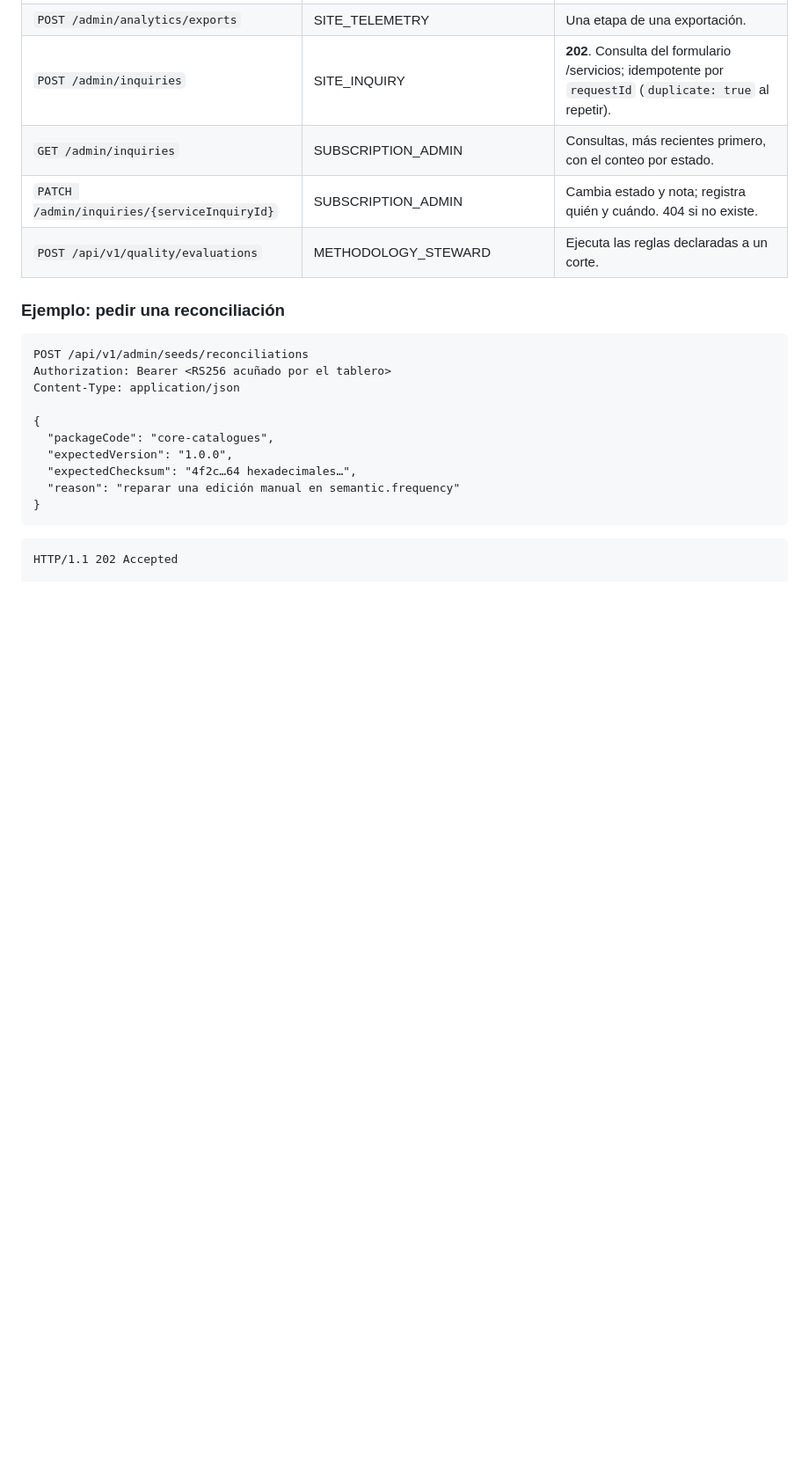
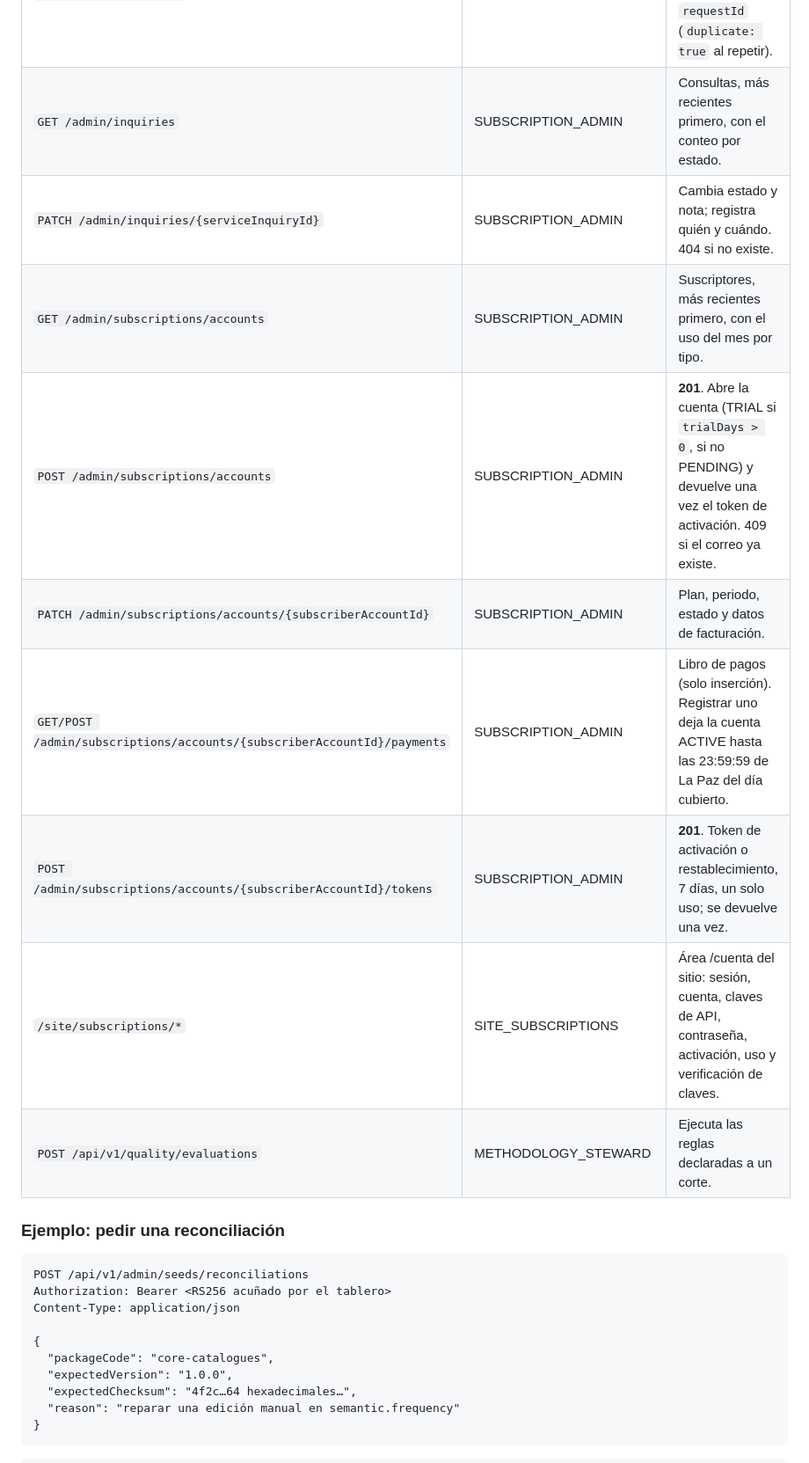
Before and after one commit to PabloArauzCaballero/EcomicDataCenter, a Markdown page: docs/admin-portal/contracts.md, the part around one of its changes. Shown at 88% size. Rendered like a GitHub page; blank space fills up the shorter version.

Commit message:
Suscripciones: rutas y rol SITE_SUBSCRIPTIONS en el contrato de la consola
Co-Authored-By: Claude Opus 5.5 <noreply@anthropic.com>

```diff
--- a/docs/admin-portal/contracts.md
+++ b/docs/admin-portal/contracts.md
@@ -62,6 +62,12 @@ truncada devolviera las filas más nuevas mientras el lector cree estar continua
 | `POST /admin/inquiries` | SITE_INQUIRY | **202**. Consulta del formulario /servicios; idempotente por `requestId` (`duplicate: true` al repetir). |
 | `GET /admin/inquiries` | SUBSCRIPTION_ADMIN | Consultas, más recientes primero, con el conteo por estado. |
 | `PATCH /admin/inquiries/{serviceInquiryId}` | SUBSCRIPTION_ADMIN | Cambia estado y nota; registra quién y cuándo. 404 si no existe. |
+| `GET /admin/subscriptions/accounts` | SUBSCRIPTION_ADMIN | Suscriptores, más recientes primero, con el uso del mes por tipo. |
+| `POST /admin/subscriptions/accounts` | SUBSCRIPTION_ADMIN | **201**. Abre la cuenta (TRIAL si `trialDays > 0`, si no PENDING) y devuelve una vez el token de activación. 409 si el correo ya existe. |
+| `PATCH /admin/subscriptions/accounts/{subscriberAccountId}` | SUBSCRIPTION_ADMIN | Plan, periodo, estado y datos de facturación. |
+| `GET/POST /admin/subscriptions/accounts/{subscriberAccountId}/payments` | SUBSCRIPTION_ADMIN | Libro de pagos (solo inserción). Registrar uno deja la cuenta ACTIVE hasta las 23:59:59 de La Paz del día cubierto. |
+| `POST /admin/subscriptions/accounts/{subscriberAccountId}/tokens` | SUBSCRIPTION_ADMIN | **201**. Token de activación o restablecimiento, 7 días, un solo uso; se devuelve una vez. |
+| `/site/subscriptions/*` | SITE_SUBSCRIPTIONS | Área /cuenta del sitio: sesión, cuenta, claves de API, contraseña, activación, uso y verificación de claves. |
 | `POST /api/v1/quality/evaluations` | METHODOLOGY_STEWARD | Ejecuta las reglas declaradas a un corte. |
 
 ### Ejemplo: pedir una reconciliación
```
Also changed, not shown: other parts of docs/admin-portal/contracts.md (+1 -0 lines).
